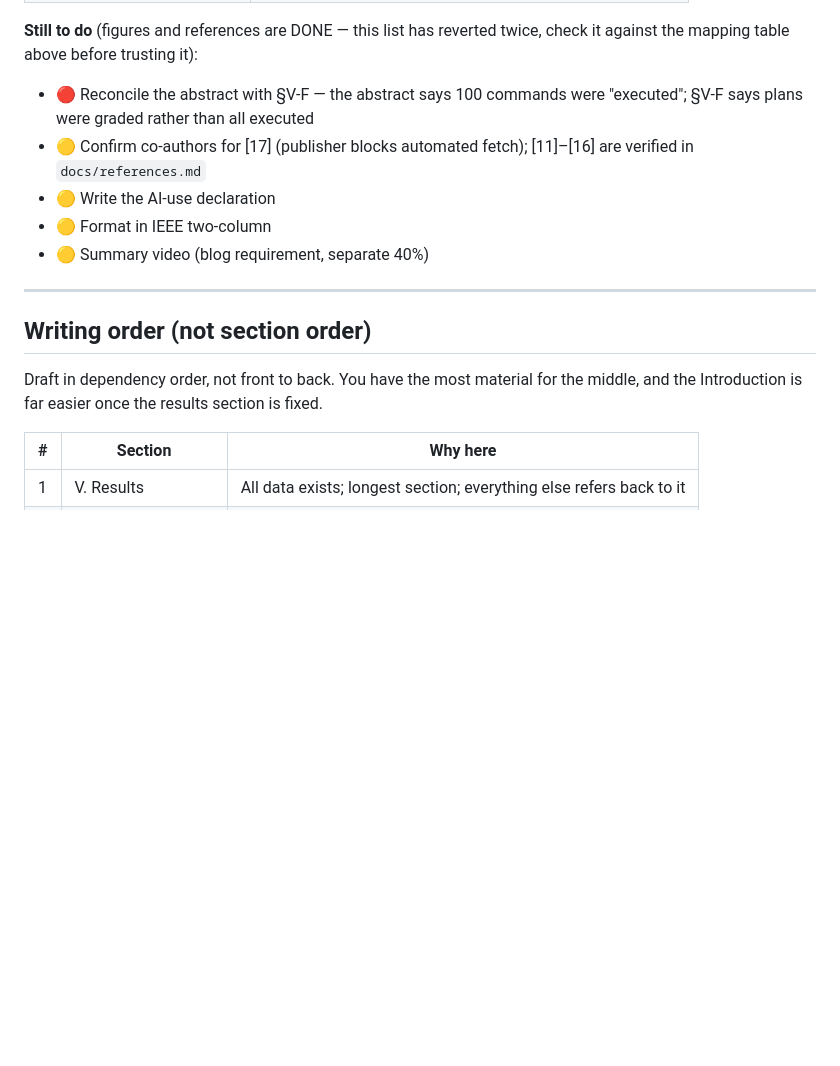
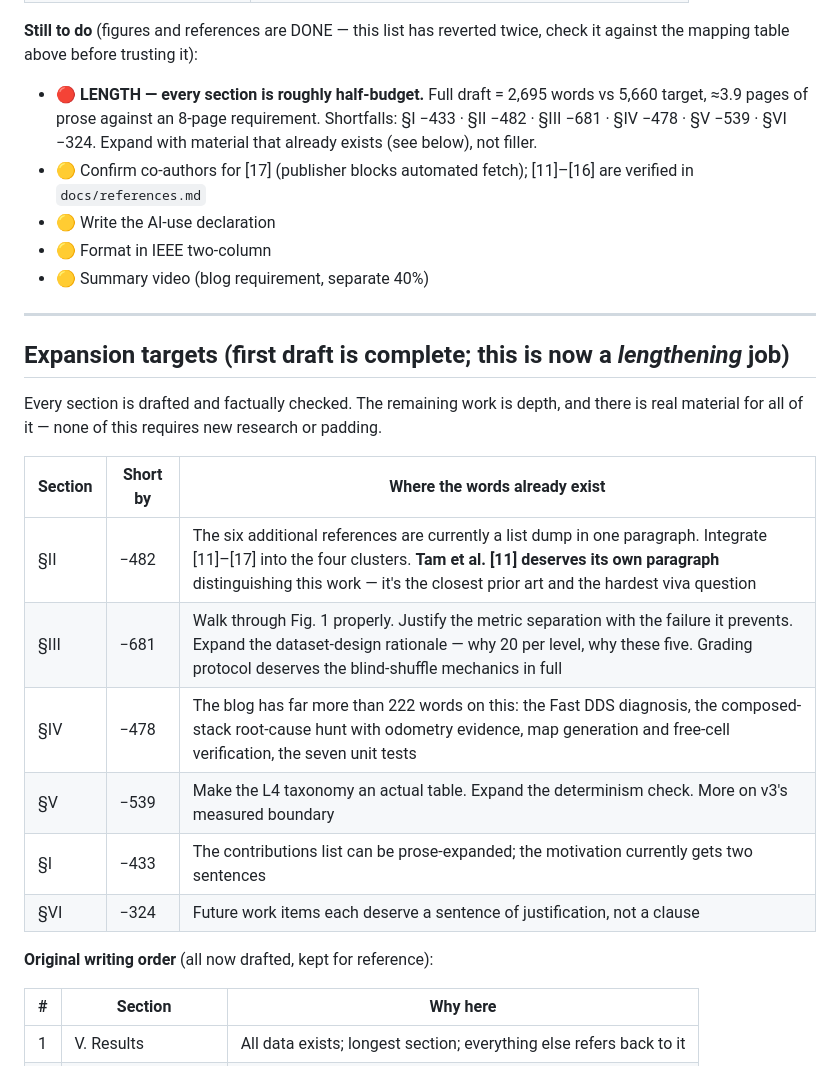
Before and after one commit to Twillur/PDE4445-LLM-Nav2-Planner, a Markdown page: docs/report-outline.md, the part around the change. GitHub-like rendering; blank space fills up the shorter version.

Commit message:
Record length shortfall and expansion targets
Full draft measures 2,695 words against a 5,660 target - roughly 3.9
pages of prose for an 8-page requirement. Every section is at about half
budget. Replaces the writing-order section, now spent, with per-section
expansion targets pointing at material that already exists.

```diff
--- a/docs/report-outline.md
+++ b/docs/report-outline.md
@@ -311,7 +311,7 @@ All five figures exist and Tables I–V are populated from real data.
 | Fig. 5 outcome composition | `results/figures/fig3_outcome_composition.svg` |
 
 **Still to do** (figures and references are DONE — this list has reverted twice, check it against the mapping table above before trusting it):
-- 🔴 Reconcile the abstract with §V-F — the abstract says 100 commands were "executed"; §V-F says plans were graded rather than all executed
+- 🔴 **LENGTH — every section is roughly half-budget.** Full draft = 2,695 words vs 5,660 target, ≈3.9 pages of prose against an 8-page requirement. Shortfalls: §I −433 · §II −482 · §III −681 · §IV −478 · §V −539 · §VI −324. Expand with material that already exists (see below), not filler.
 - 🟡 Confirm co-authors for [17] (publisher blocks automated fetch); [11]–[16] are verified in `docs/references.md`
 - 🟡 Write the AI-use declaration
 - 🟡 Format in IEEE two-column
@@ -319,9 +319,21 @@ All five figures exist and Tables I–V are populated from real data.
 
 ---
 
-## Writing order (not section order)
+## Expansion targets (first draft is complete; this is now a *lengthening* job)
 
-Draft in dependency order, not front to back. You have the most material for the middle, and the Introduction is far easier once the results section is fixed.
+Every section is drafted and factually checked. The remaining work is depth, and there is
+real material for all of it — none of this requires new research or padding.
+
+| Section | Short by | Where the words already exist |
+|---|---|---|
+| §II | −482 | The six additional references are currently a list dump in one paragraph. Integrate [11]–[17] into the four clusters. **Tam et al. [11] deserves its own paragraph** distinguishing this work — it's the closest prior art and the hardest viva question |
+| §III | −681 | Walk through Fig. 1 properly. Justify the metric separation with the failure it prevents. Expand the dataset-design rationale — why 20 per level, why these five. Grading protocol deserves the blind-shuffle mechanics in full |
+| §IV | −478 | The blog has far more than 222 words on this: the Fast DDS diagnosis, the composed-stack root-cause hunt with odometry evidence, map generation and free-cell verification, the seven unit tests |
+| §V | −539 | Make the L4 taxonomy an actual table. Expand the determinism check. More on v3's measured boundary |
+| §I | −433 | The contributions list can be prose-expanded; the motivation currently gets two sentences |
+| §VI | −324 | Future work items each deserve a sentence of justification, not a clause |
+
+**Original writing order** (all now drafted, kept for reference):
 
 | # | Section | Why here |
 |---|---|---|
```
